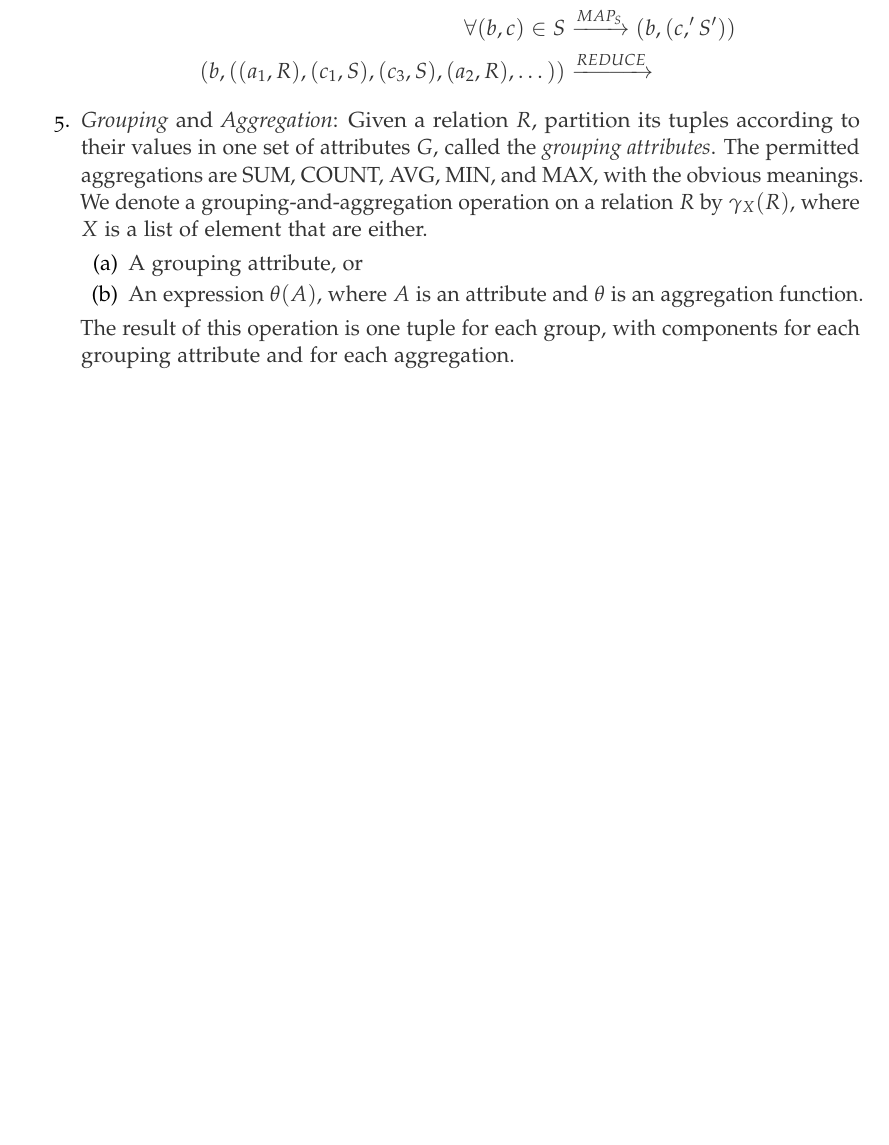
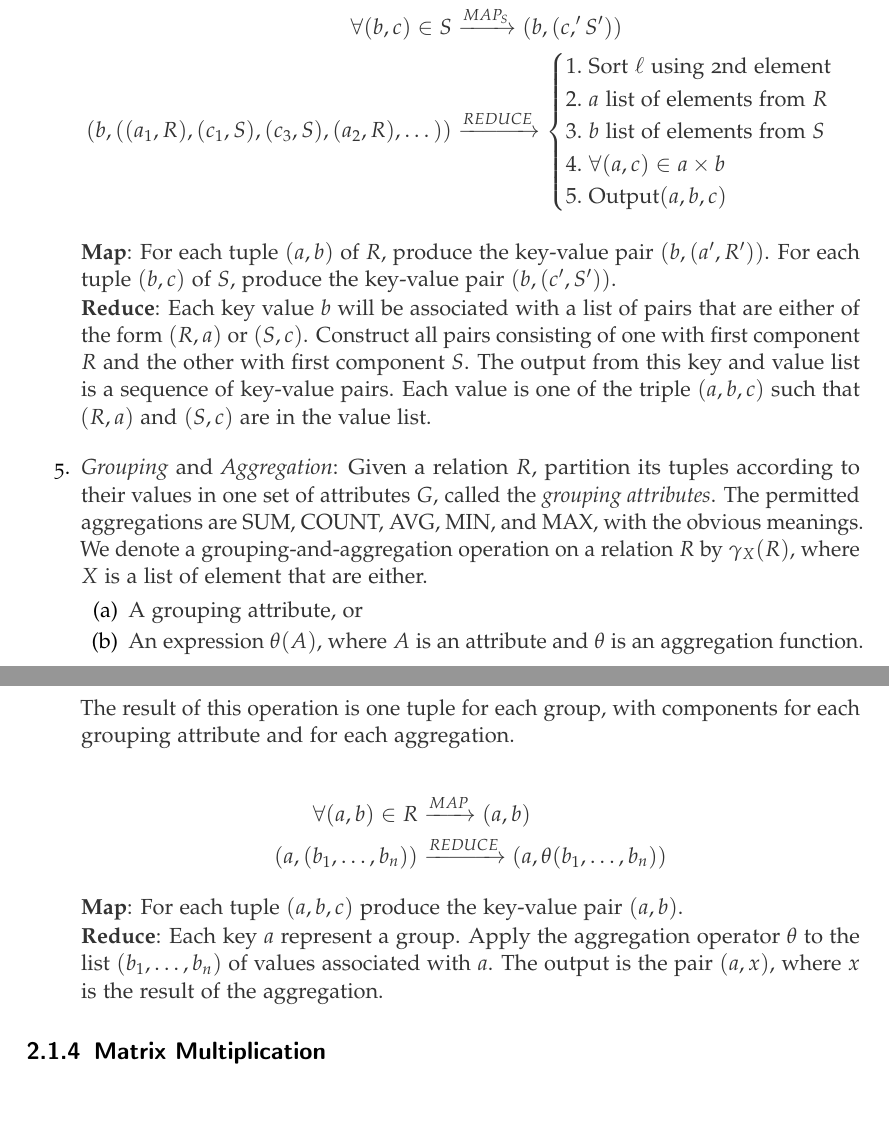
Before and after one commit to FedericoBruzzone/algorithms-for-massive-datasets, a LaTeX thesis (algorithms-for-massive-datasets.tex, which reads chapters/2-map-reduce-cost-model.tex): part of page 11 of 13 before the commit and two parts of pages 11 and 12 of 14 after it, the two joined at a grey line, cut so that both start at the same text, the shorter picture padded with empty space. The pictures show the PDF file algorithms-for-massive-datasets.pdf that the author committed with the source.

Commit message:
End MapReduce & add matrix-mul :sleepy:
Signed-off-by: FedericoBruzzone <federico.bruzzone.i@gmail.com>

```diff
--- a/chapters/2-map-reduce-cost-model.tex
+++ b/chapters/2-map-reduce-cost-model.tex
@@ -157,11 +159,19 @@ Relation (represents a table): $R(A,B) \subseteq A \times B$
         \begin{split}
                                           \forall (a,b)\in R & \xrightarrow{MAP_R} (b,(a, 'R')) \\
                                           \forall (b,c)\in S & \xrightarrow{MAP_S} (b, (c, 'S')) \\
-            (b, ((a_1,R),(c_1, S), (c_3, S),(a_2, R),\dots)) & \xrightarrow{REDUCE}
+            (b, ((a_1,R),(c_1, S), (c_3, S),(a_2, R),\dots)) & \xrightarrow{REDUCE} \begin{cases}
+                                                                                        1. \text{ Sort } \ell \text{ using 2nd element} \\
+                                                                                        2. \ a \text{ list of elements from } R \\
+                                                                                        3. \ b \text{ list of elements from } S \\
+                                                                                        4. \ \forall (a, c) \in a \times b \\
+                                                                                        5. \text{ Output} (a, b, c)
+                                                                                    \end{cases}
         \end{split}
     \end{equation*}
 
-    % TODO
+    \textbf{Map}: For each tuple $(a, b)$ of $R$, produce the key-value pair $(b, (a', R'))$. For each tuple $(b, c)$ of $S$, produce the key-value pair $(b, (c', S'))$.
+
+    \textbf{Reduce}: Each key value $b$ will be associated with a list of pairs that are either of the form $(R, a)$ or $(S, c)$. Construct all pairs consisting of one with first component $R$ and the other with first component $S$. The output from this key and value list is a sequence of key-value pairs. Each value is one of the triple $(a, b, c)$ such that $(R, a)$ and $(S, c)$ are in the value list.
 
 \item \textit{Grouping} and \textit{Aggregation}: Given a relation $R$, partition its tuples according to their values in one set of attributes $G$, called the \textit{grouping attributes}. The permitted aggregations are SUM, COUNT, AVG, MIN, and MAX, with the obvious meanings. We denote a grouping-and-aggregation operation on a relation $R$ by $\gamma_{X}(R)$, where $X$ is a list of element that are either.
     \begin{itemize}
@@ -169,4 +179,18 @@ Relation (represents a table): $R(A,B) \subseteq A \times B$
         \item[(b)] An expression $\theta(A)$, where $A$ is an attribute and $\theta$ is an aggregation function.
     \end{itemize}
     The result of this operation is one tuple for each group, with components for each grouping attribute and for each aggregation.
+
+    \begin{equation*}
+        \begin{split}
+             \forall (a,b)\in R & \xrightarrow{MAP} (a,b)\\
+            (a,(b_1,\dots,b_n)) &\xrightarrow{REDUCE} (a, \theta(b_1,\dots,b_n))
+        \end{split}
+    \end{equation*}
+
+    \textbf{Map}: For each tuple $(a, b, c)$ produce the key-value pair $(a, b)$.
+
+    \textbf{Reduce}: Each key $a$ represent a group. Apply the aggregation operator $\theta$ to the list $(b_1,\dots,b_n)$ of values associated with $a$. The output is the pair $(a, x)$, where $x$ is the result of the aggregation.
+
 \end{enumerate}
+
+\subsection{Matrix Multiplication}\label{subsec:matrix_multiplication}
```
Also changed, not shown: algorithms-for-massive-datasets.pdf, chapters/2-map-reduce-cost-model.tex (2 more changed lines).
